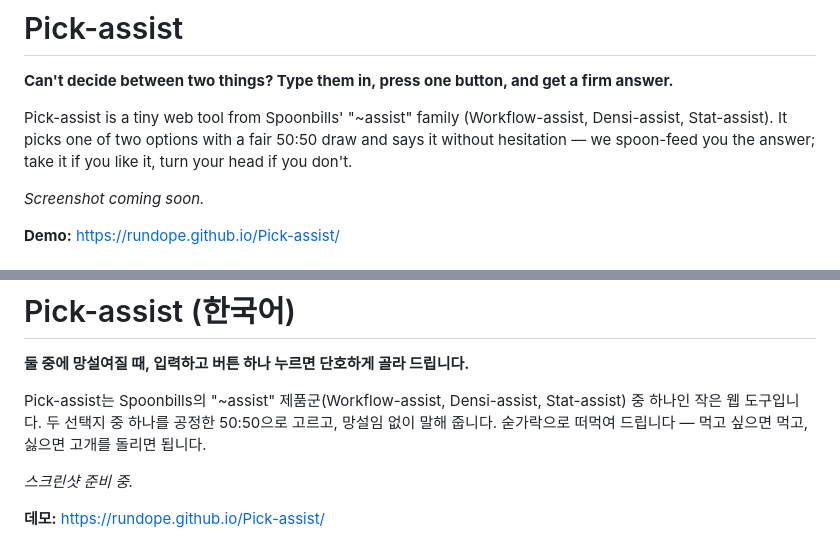
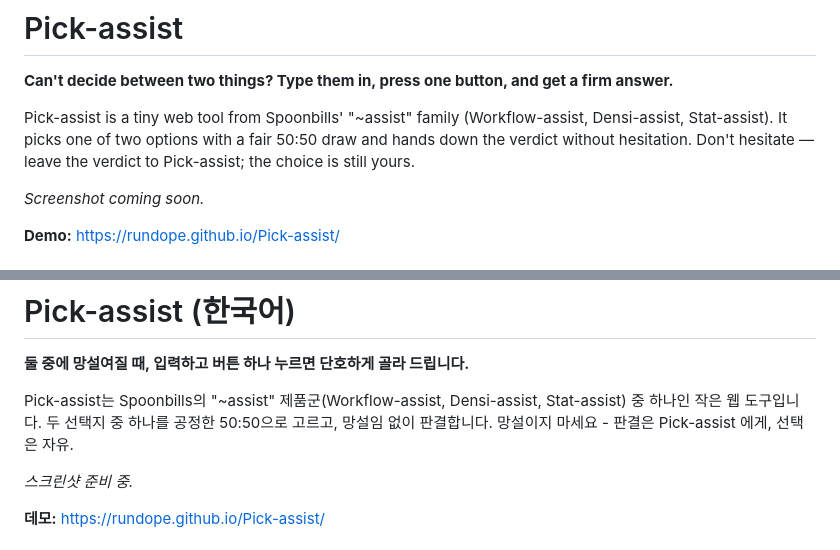
Before and after one commit to rundope/Pick-assist, a Markdown page: README.md, 2 parts joined by grey strips. GitHub-like rendering.

Commit message:
Set brand tone to '망설이지 마세요 - 판결은 Pick-assist 에게, 선택은 자유'
The spoon-feeding brand line no longer fits the Spoonbills name or the
courtroom design, so CLAUDE.md and README now carry the confirmed tone
line, and CLAUDE.md rules out spoon-feeding phrasing.

Co-Authored-By: Claude Opus 5.5 <noreply@anthropic.com>
Claude-Session: https://claude.ai/code/session_014ogcCUh2FcYaSCPAqny55n

```diff
--- a/README.md
+++ b/README.md
@@ -4,8 +4,8 @@
 
 Pick-assist is a tiny web tool from Spoonbills' "~assist" family
 (Workflow-assist, Densi-assist, Stat-assist). It picks one of two options with a
-fair 50:50 draw and says it without hesitation — we spoon-feed you the answer;
-take it if you like it, turn your head if you don't.
+fair 50:50 draw and hands down the verdict without hesitation.
+Don't hesitate — leave the verdict to Pick-assist; the choice is still yours.
 
 <!-- Screenshot: add docs/screenshot.png and replace this line -->
 _Screenshot coming soon._
@@ -52,8 +52,8 @@ node --test tests/*.test.js   # Node.js 18+
 
 Pick-assist는 Spoonbills의 "~assist" 제품군(Workflow-assist, Densi-assist,
 Stat-assist) 중 하나인 작은 웹 도구입니다. 두 선택지 중 하나를 공정한 50:50으로
-고르고, 망설임 없이 말해 줍니다. 숟가락으로 떠먹여 드립니다 — 먹고 싶으면 먹고,
-싫으면 고개를 돌리면 됩니다.
+고르고, 망설임 없이 판결합니다.
+망설이지 마세요 - 판결은 Pick-assist 에게, 선택은 자유.
 
 <!-- 스크린샷: docs/screenshot.png를 추가하고 이 줄을 바꿔 주세요 -->
 _스크린샷 준비 중._
```
Also changed, not shown: CLAUDE.md (+2 -1 lines), HANDOFF.md (+1 -1 lines).
